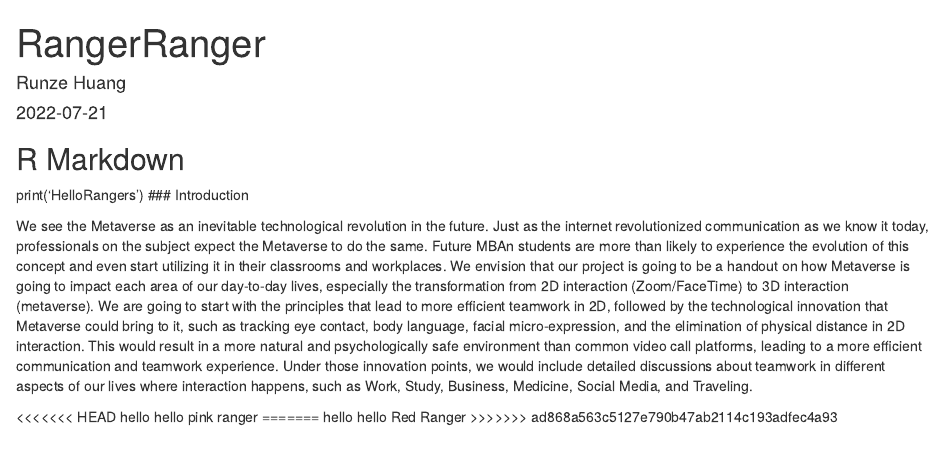
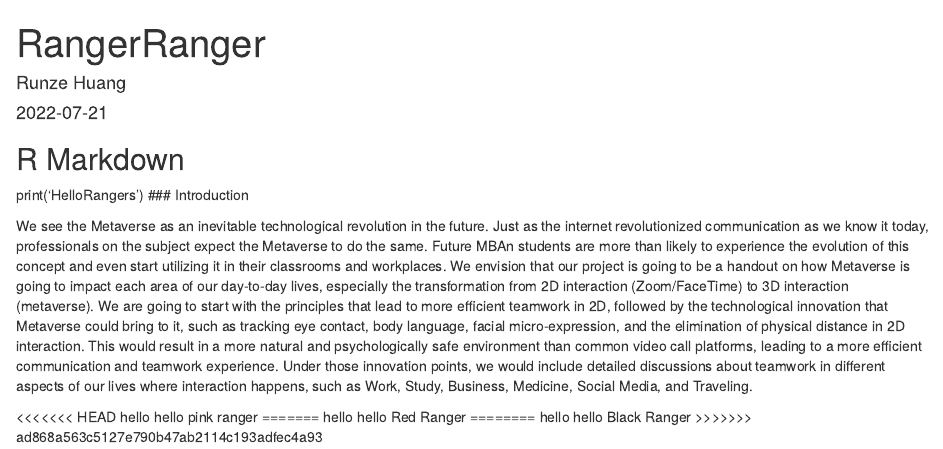
Before and after one commit to remonayu/Ranger-Shelter, an R Markdown document (Ranger.Rmd): the page in a window 1100 px wide, from its top. Rendered offline with R 4.5, knitr and Pandoc, with nearby package versions.

Commit message:
black range rsaying hi

```diff
--- a/Ranger.Rmd
+++ b/Ranger.Rmd
@@ -21,4 +21,6 @@ We envision that our project is going to be a handout on how Metaverse is going
 hello hello pink ranger
 =======
 hello hello Red Ranger
+========
+hello hello Black Ranger
 >>>>>>> ad868a563c5127e790b47ab2114c193adfec4a93
```
